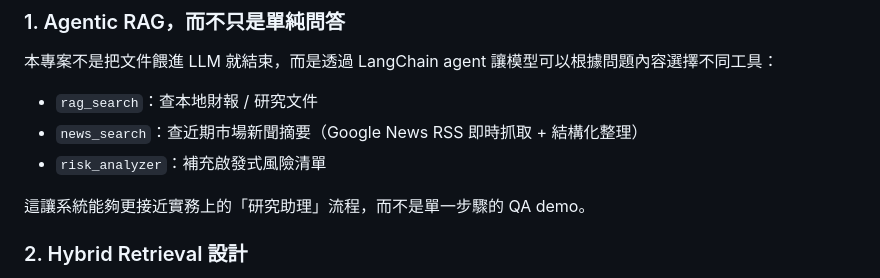
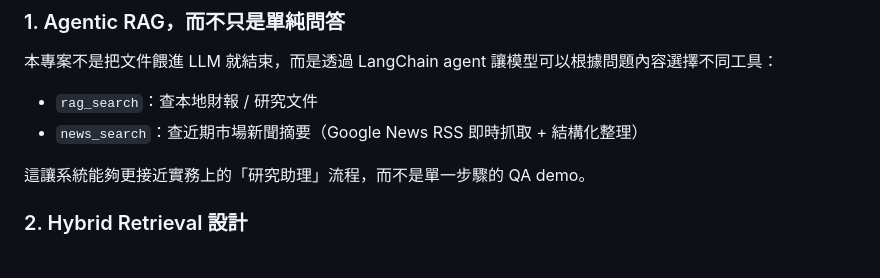
Before and after one commit to paul0306/rag-invest-agent, a Markdown page: README.md, the part around the change. Rendered like a GitHub page.

Commit message:
Update README
Removed 'risk_analyzer' tool from project description.

```diff
--- a/README.md
+++ b/README.md
@@ -9,7 +9,6 @@
 
 - `rag_search`：查本地財報 / 研究文件
 - `news_search`：查近期市場新聞摘要（Google News RSS 即時抓取 + 結構化整理）
-- `risk_analyzer`：補充啟發式風險清單
 
 這讓系統能夠更接近實務上的「研究助理」流程，而不是單一步驟的 QA demo。
 
```
